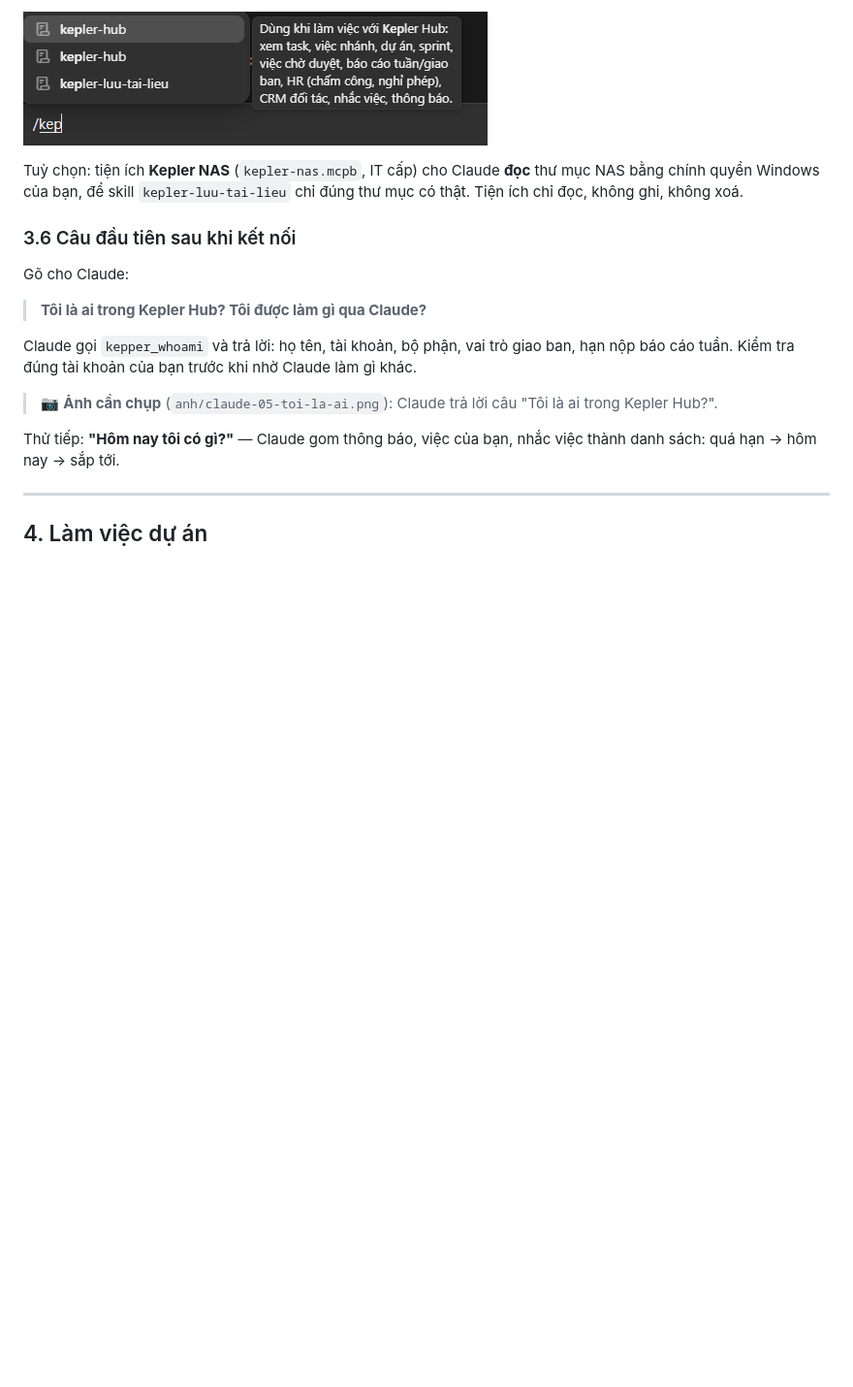
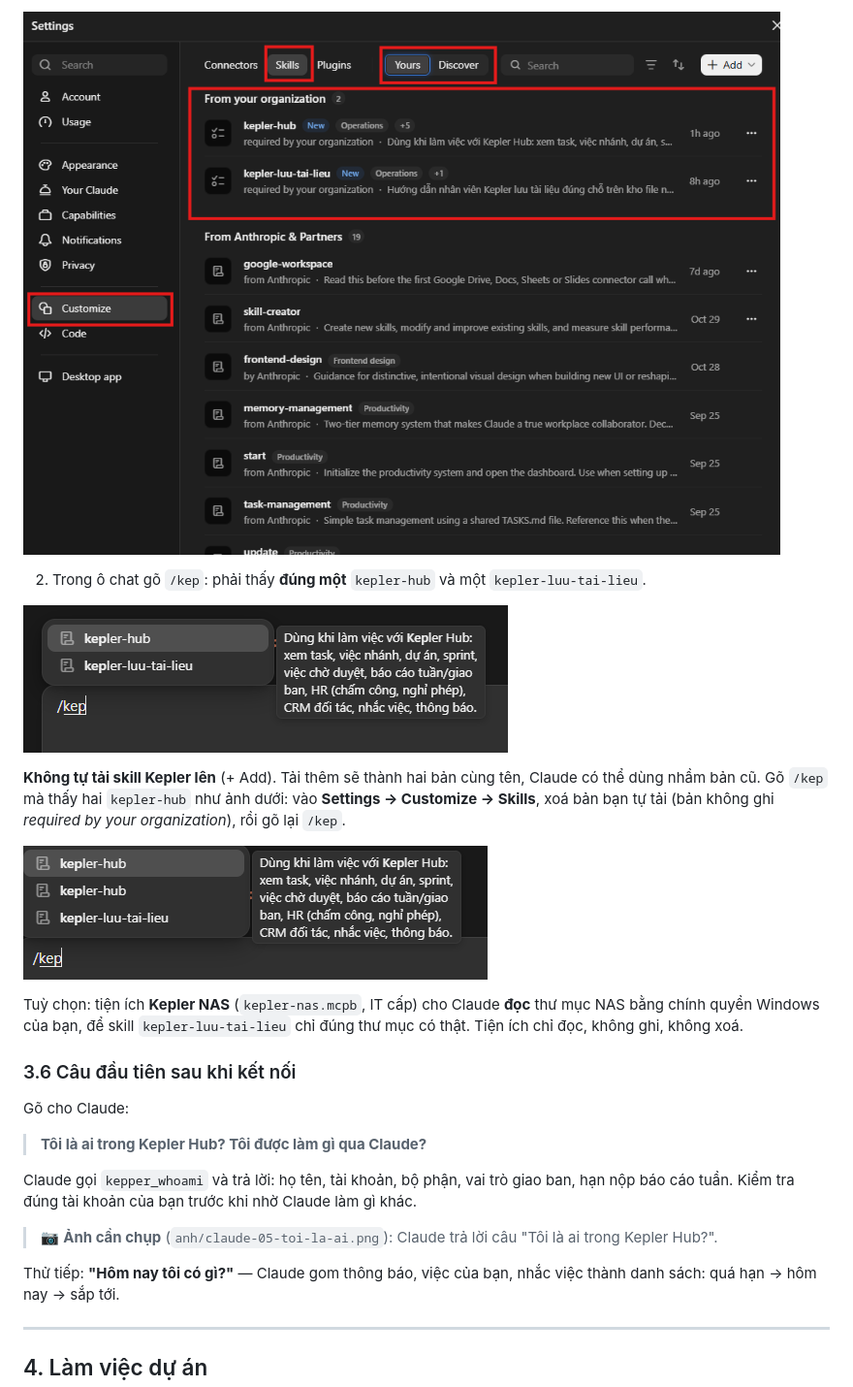
Before and after one commit to tom18072001/Kepper_hub, a Markdown page: docs/huong-dan-su-dung/nhan-vien.md, the part around one of its changes. Shown at 97% size. GitHub-like rendering; pictures changed too: docs/huong-dan-su-dung/anh/claude-04-skill-kep.png (added), docs/huong-dan-su-dung/anh/claude-04-skills-to-chuc.png (added); blank space fills up the shorter version.

```diff
--- a/docs/huong-dan-su-dung/nhan-vien.md
+++ b/docs/huong-dan-su-dung/nhan-vien.md
@@ -194,5 +200,13 @@ Skill giúp Claude biết cách làm việc với Kepler Hub đúng quy tắc c
 
-![Gõ /kep thấy hai skill kepler-hub: cần xoá một bản](anh/claude-04-skill-bi-trung.png)
+![Settings → Customize → Skills: hai skill do công ty cấp](anh/claude-04-skills-to-chuc.png)
+
+2. Trong ô chat gõ `/kep`: phải thấy **đúng một** `kepler-hub` và một `kepler-luu-tai-lieu`.
+
+![Gõ /kep: mỗi skill một dòng](anh/claude-04-skill-kep.png)
+
+**Không tự tải skill Kepler lên** (+ Add). Tải thêm sẽ thành hai bản cùng tên, Claude có thể dùng nhầm bản cũ. Gõ `/kep` mà thấy hai `kepler-hub` như ảnh dưới: vào **Settings → Customize → Skills**, xoá bản bạn tự tải (bản không ghi *required by your organization*), rồi gõ lại `/kep`.
+
+![Lỗi: gõ /kep thấy hai skill kepler-hub](anh/claude-04-skill-bi-trung.png)
 
 Tuỳ chọn: tiện ích **Kepler NAS** (`kepler-nas.mcpb`, IT cấp) cho Claude **đọc** thư mục NAS bằng chính quyền Windows của bạn, để skill `kepler-luu-tai-lieu` chỉ đúng thư mục có thật. Tiện ích chỉ đọc, không ghi, không xoá.
 
```
Also changed, not shown: other parts of docs/huong-dan-su-dung/nhan-vien.md (+14 -8 lines), docs/huong-dan-su-dung/chup-anh.md (+3 -0 lines), docs/huong-dan-su-dung/anh/claude-06-token-sao-chep.png (added), docs/huong-dan-su-dung/anh/claude-06-token-tao.png (added).
